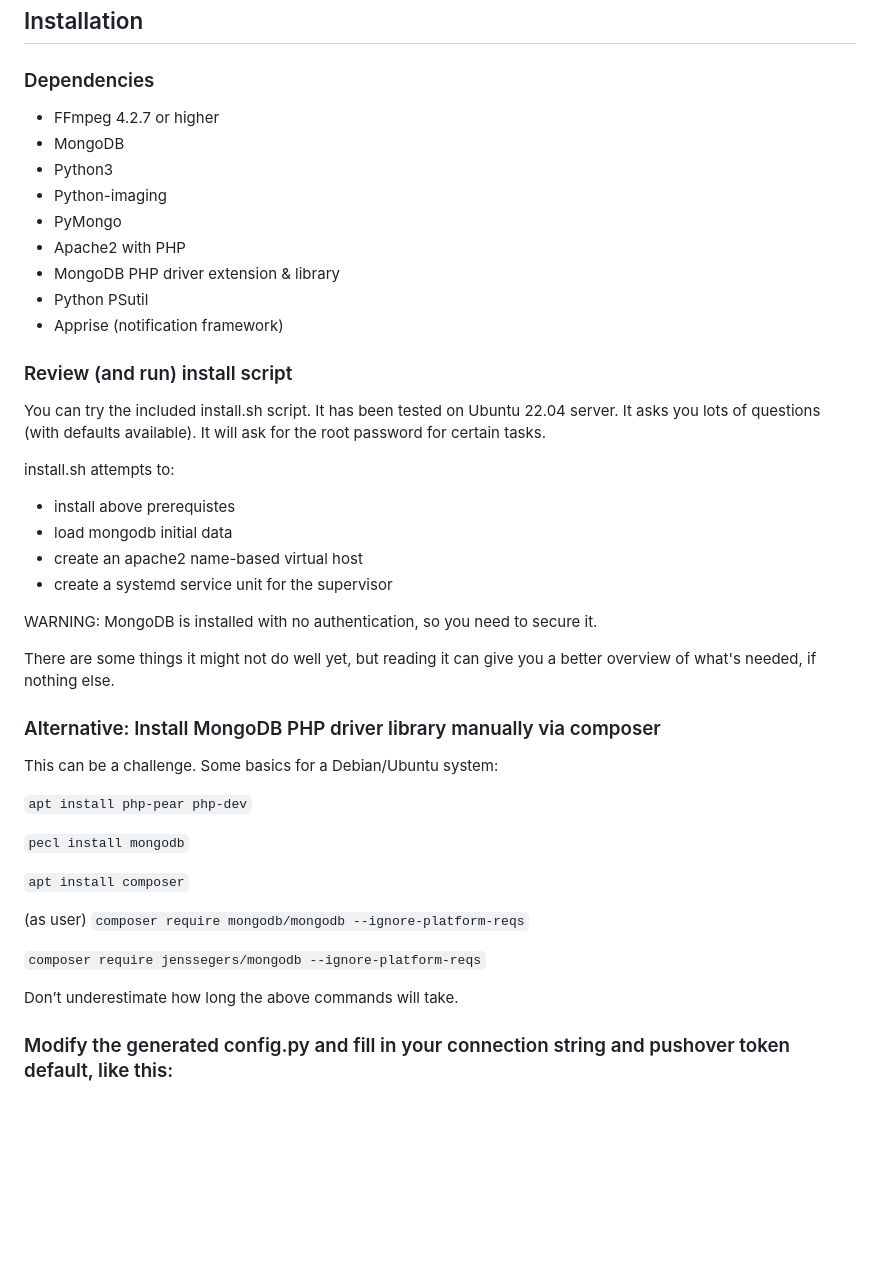
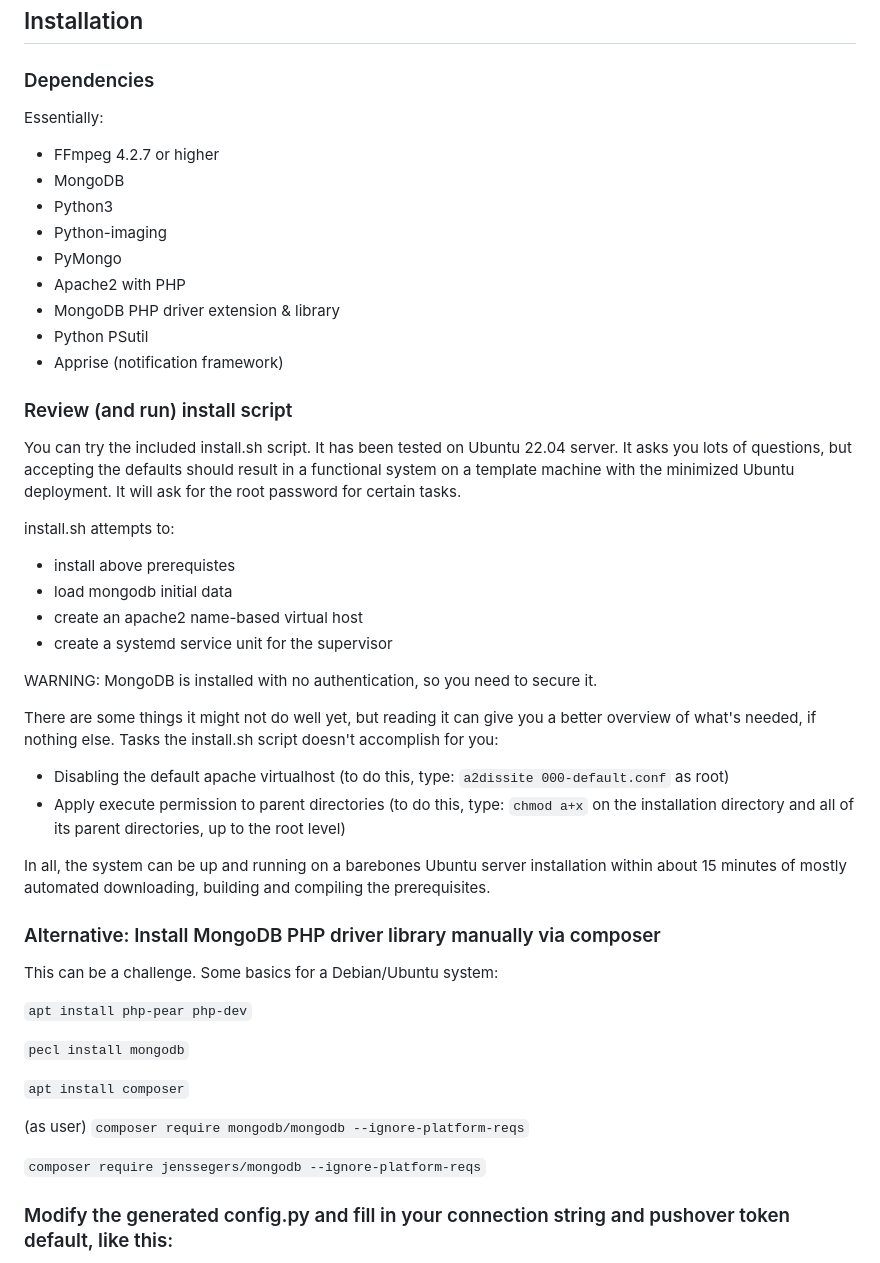
Before and after one commit to HighTechHarmony/StreamMonitor, a Markdown page: README.md, the part around the change printed below. GitHub-like rendering; blank space fills up the shorter version.

```diff
--- a/README.md
+++ b/README.md
@@ -41,6 +55,8 @@ The system currently consists of Python scripts and a PHP web interface, communi
 
 ### Dependencies
 
+Essentially:
+
 - FFmpeg 4.2.7 or higher
 - MongoDB
 - Python3
@@ -53,7 +69,7 @@ The system currently consists of Python scripts and a PHP web interface, communi
 
 ### Review (and run) install script
 
-You can try the included install.sh script. It has been tested on Ubuntu 22.04 server. It asks you lots of questions (with defaults available). It will ask for the root password for certain tasks.
+You can try the included install.sh script. It has been tested on Ubuntu 22.04 server. It asks you lots of questions, but accepting the defaults should result in a functional system on a template machine with the minimized Ubuntu deployment. It will ask for the root password for certain tasks.
 
 install.sh attempts to:
 
@@ -64,7 +80,12 @@ install.sh attempts to:
 
 WARNING: MongoDB is installed with no authentication, so you need to secure it.
 
-There are some things it might not do well yet, but reading it can give you a better overview of what's needed, if nothing else.
+There are some things it might not do well yet, but reading it can give you a better overview of what's needed, if nothing else. Tasks the install.sh script doesn't accomplish for you:
+
+- Disabling the default apache virtualhost (to do this, type: `a2dissite 000-default.conf` as root)
+- Apply execute permission to parent directories (to do this, type: `chmod a+x` on the installation directory and all of its parent directories, up to the root level)
+
+In all, the system can be up and running on a barebones Ubuntu server installation within about 15 minutes of mostly automated downloading, building and compiling the prerequisites.
 
 ### Alternative: Install MongoDB PHP driver library manually via composer
 
@@ -79,8 +100,6 @@ This can be a challenge. Some basics for a Debian/Ubuntu system:
 (as user) `composer require mongodb/mongodb --ignore-platform-reqs`
 
 `composer require jenssegers/mongodb --ignore-platform-reqs`
-
-Don’t underestimate how long the above commands will take.
 
 ### Modify the generated config.py and fill in your connection string and pushover token default, like this:
 
```
Also changed, not shown: other parts of README.md (+44 -7 lines).
